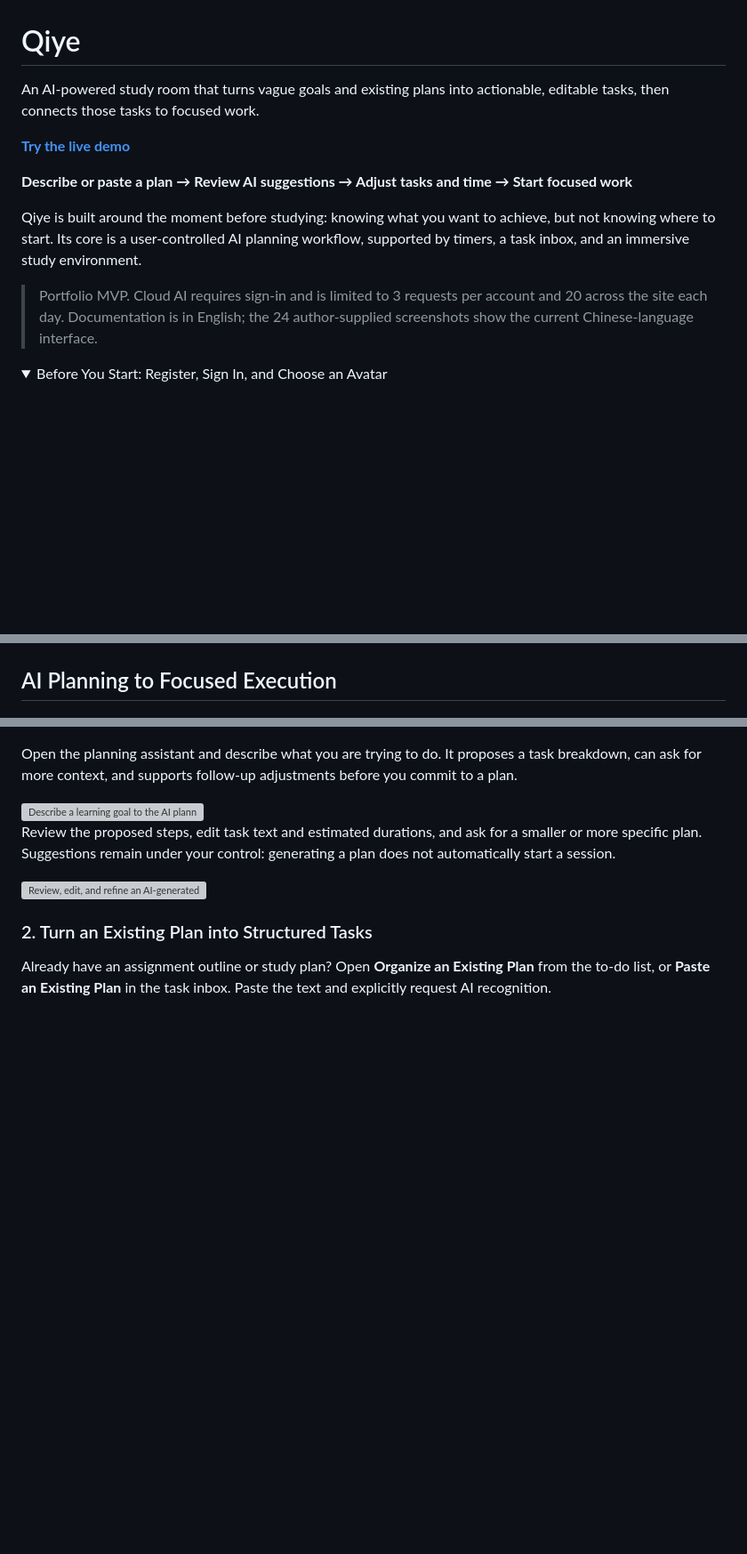
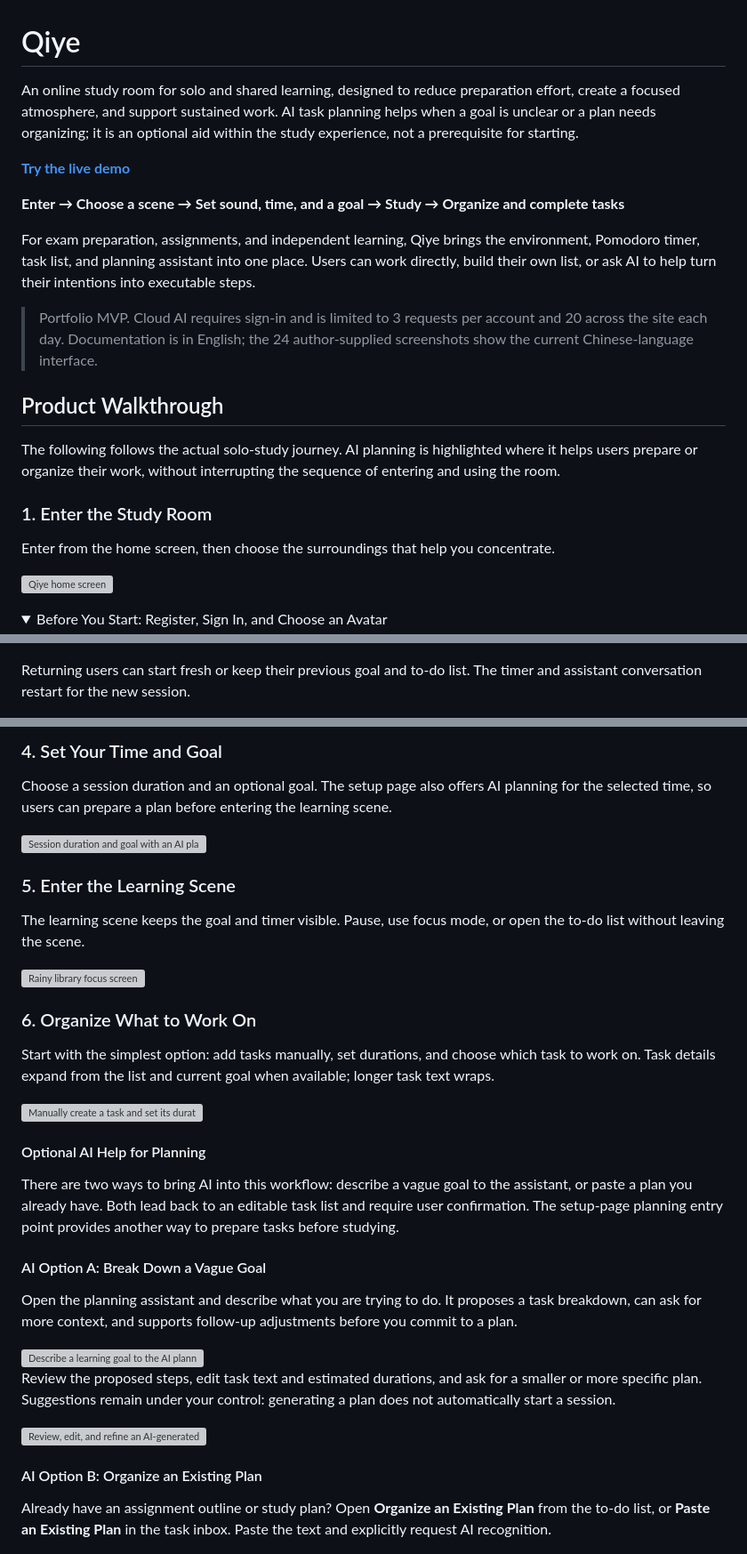
Before and after one commit to Hans0418/qiye-study-room, a Markdown page: README.md, 3 parts joined by grey strips. Shown at 89% size. Rendered like a GitHub page; folded sections open; blank space fills up the shorter version; grey boxes are pictures that could not be loaded.

Commit message:
Follow the study journey and position AI as optional planning support

```diff
--- a/README.md
+++ b/README.md
@@ -1,14 +1,24 @@
 # Qiye
 
-An AI-powered study room that turns vague goals and existing plans into actionable, editable tasks, then connects those tasks to focused work.
+An online study room for solo and shared learning, designed to reduce preparation effort, create a focused atmosphere, and support sustained work. AI task planning helps when a goal is unclear or a plan needs organizing; it is an optional aid within the study experience, not a prerequisite for starting.
 
 **[Try the live demo](https://qiye-study-room.vercel.app)**
 
-**Describe or paste a plan → Review AI suggestions → Adjust tasks and time → Start focused work**
+**Enter → Choose a scene → Set sound, time, and a goal → Study → Organize and complete tasks**
 
-Qiye is built around the moment before studying: knowing what you want to achieve, but not knowing where to start. Its core is a user-controlled AI planning workflow, supported by timers, a task inbox, and an immersive study environment.
+For exam preparation, assignments, and independent learning, Qiye brings the environment, Pomodoro timer, task list, and planning assistant into one place. Users can work directly, build their own list, or ask AI to help turn their intentions into executable steps.
 
 > Portfolio MVP. Cloud AI requires sign-in and is limited to 3 requests per account and 20 across the site each day. Documentation is in English; the 24 author-supplied screenshots show the current Chinese-language interface.
+
+## Product Walkthrough
+
+The following follows the actual solo-study journey. AI planning is highlighted where it helps users prepare or organize their work, without interrupting the sequence of entering and using the room.
+
+### 1. Enter the Study Room
+
+Enter from the home screen, then choose the surroundings that help you concentrate.
+
+![Qiye home screen](docs/screenshots/home.png)
 
 <details>
 <summary>Before You Start: Register, Sign In, and Choose an Avatar</summary>
@@ -27,5 +37,5 @@ The demo does not verify email or phone ownership and does not provide password
 
 </details>
 
-## AI Planning to Focused Execution
+Returning users can start fresh or keep their previous goal and to-do list. The timer and assistant conversation restart for the new session.
 
@@ -33,3 +56,26 @@ The demo does not verify email or phone ownership and does not provide password
+### 4. Set Your Time and Goal
+
+Choose a session duration and an optional goal. The setup page also offers AI planning for the selected time, so users can prepare a plan before entering the learning scene.
+
+![Session duration and goal with an AI planning entry point](docs/screenshots/session-setup.png)
+
+### 5. Enter the Learning Scene
+
+The learning scene keeps the goal and timer visible. Pause, use focus mode, or open the to-do list without leaving the scene.
+
+![Rainy library focus screen](docs/screenshots/focus.png)
+
+### 6. Organize What to Work On
+
+Start with the simplest option: add tasks manually, set durations, and choose which task to work on. Task details expand from the list and current goal when available; longer task text wraps.
+
+![Manually create a task and set its duration](docs/screenshots/manual-todos.png)
+
+#### Optional AI Help for Planning
+
+There are two ways to bring AI into this workflow: describe a vague goal to the assistant, or paste a plan you already have. Both lead back to an editable task list and require user confirmation. The setup-page planning entry point provides another way to prepare tasks before studying.
+
+#### AI Option A: Break Down a Vague Goal
 
 Open the planning assistant and describe what you are trying to do. It proposes a task breakdown, can ask for more context, and supports follow-up adjustments before you commit to a plan.
 
@@ -39,7 +85,7 @@ Review the proposed steps, edit task text and estimated durations, and ask for a
 
 <img src="docs/screenshots/ai-plan.png" alt="Review, edit, and refine an AI-generated task breakdown" width="560">
 
-### 2. Turn an Existing Plan into Structured Tasks
+#### AI Option B: Organize an Existing Plan
 
 Already have an assignment outline or study plan? Open **Organize an Existing Plan** from the to-do list, or **Paste an Existing Plan** in the task inbox. Paste the text and explicitly request AI recognition.
 
```
Also changed, not shown: other parts of README.md (+25 -45 lines).
